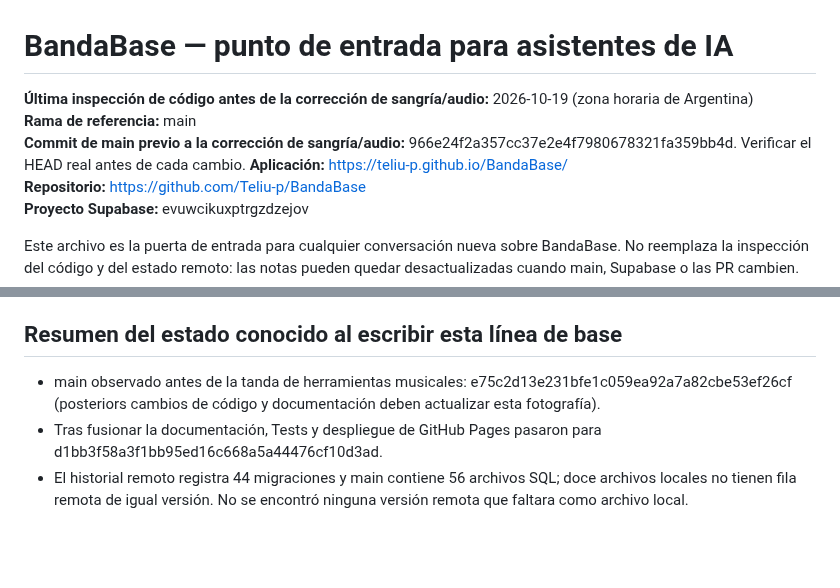
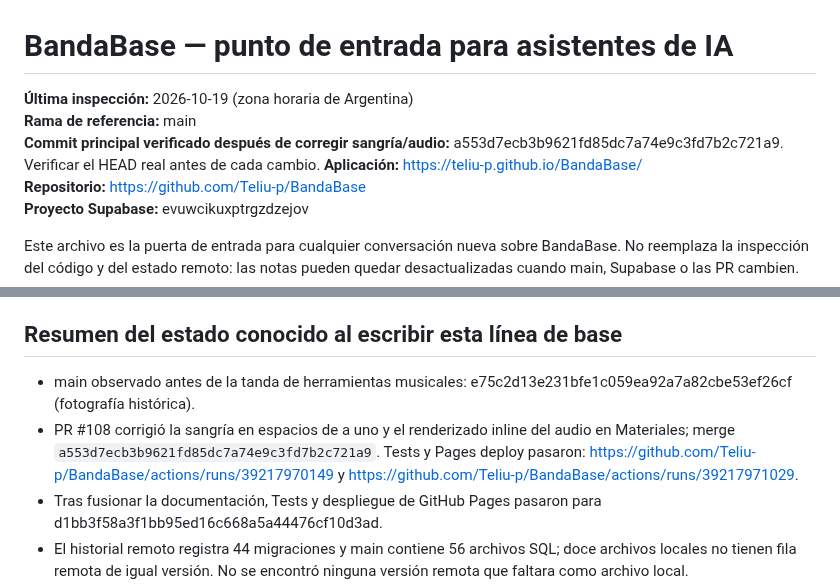
Before and after one commit to Teliu-p/BandaBase, a Markdown page: AI_CONTEXT.md, 2 parts joined by grey strips. GitHub-like rendering; blank space fills up the shorter version.

Commit message:
docs: record deployed Materiales indent and audio fix

```diff
--- a/AI_CONTEXT.md
+++ b/AI_CONTEXT.md
@@ -1,8 +1,8 @@
 # BandaBase — punto de entrada para asistentes de IA
 
-**Última inspección de código antes de la corrección de sangría/audio:** 2026-10-19 (zona horaria de Argentina)
+**Última inspección:** 2026-10-19 (zona horaria de Argentina)
 **Rama de referencia:** main
-**Commit de main previo a la corrección de sangría/audio:** 966e24f2a357cc37e2e4f7980678321fa359bb4d. Verificar el HEAD real antes de cada cambio.
+**Commit principal verificado después de corregir sangría/audio:** a553d7ecb3b9621fd85dc7a74e9c3fd7b2c721a9. Verificar el HEAD real antes de cada cambio.
 **Aplicación:** https://teliu-p.github.io/BandaBase/
 **Repositorio:** https://github.com/Teliu-p/BandaBase
 **Proyecto Supabase:** evuwcikuxptrgzdzejov
@@ -58,7 +58,8 @@ En cada PR que cambie comportamiento, arquitectura, esquema, permisos o flujos d
 
 ## Resumen del estado conocido al escribir esta línea de base
 
-- main observado antes de la tanda de herramientas musicales: e75c2d13e231bfe1c059ea92a7a82cbe53ef26cf (posteriors cambios de código y documentación deben actualizar esta fotografía).
+- main observado antes de la tanda de herramientas musicales: e75c2d13e231bfe1c059ea92a7a82cbe53ef26cf (fotografía histórica).
+- PR #108 corrigió la sangría en espacios de a uno y el renderizado inline del audio en Materiales; merge `a553d7ecb3b9621fd85dc7a74e9c3fd7b2c721a9`. Tests y Pages deploy pasaron: https://github.com/Teliu-p/BandaBase/actions/runs/39217970149 y https://github.com/Teliu-p/BandaBase/actions/runs/39217971029.
 - Tras fusionar la documentación, Tests y despliegue de GitHub Pages pasaron para d1bb3f58a3f1bb95ed16c668a5a44476cf10d3ad.
 - El historial remoto registra 44 migraciones y main contiene 56 archivos SQL; doce archivos locales no tienen fila remota de igual versión. No se encontró ninguna versión remota que faltara como archivo local.
 - La PR #98 sigue abierta como borrador y el esquema remoto aún muestra dos políticas UPDATE permisivas sobre band_list_items. Ver current-state antes de actuar: esto puede cambiar.
```
